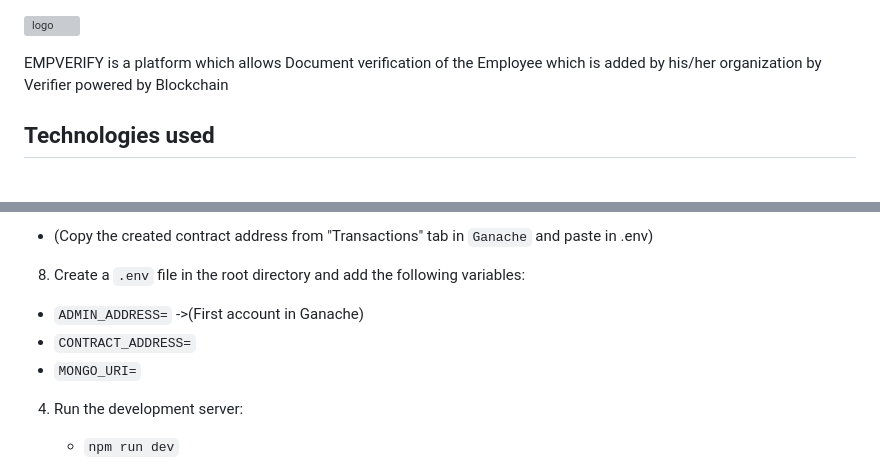
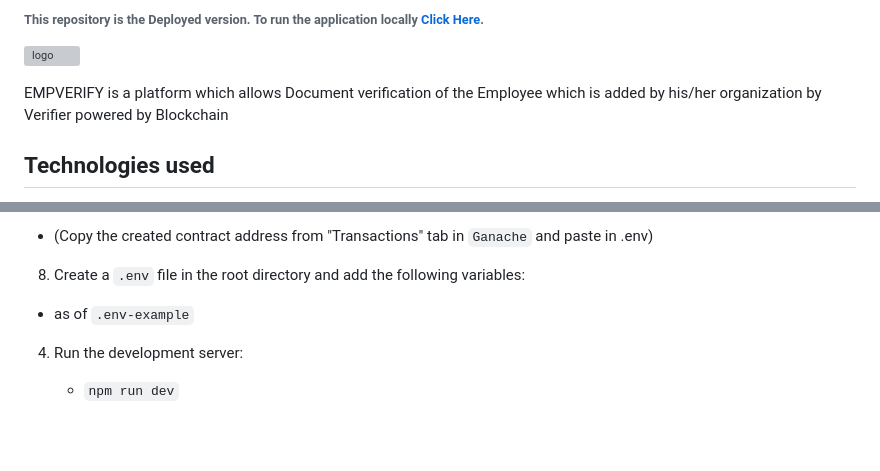
Before and after one commit to SadanandMiskin/EMPVERIFY_DEPLOY, a Markdown page: README.md, 2 parts joined by grey strips. GitHub-like rendering; blank space fills up the shorter version; grey boxes are pictures that could not be loaded.

```diff
--- a/README.md
+++ b/README.md
@@ -1,3 +1,5 @@
+<h6>This repository is the Deployed version. To run the application locally <a href="https://github.com/kuldeepkumar2212/EMPVERIFY">Click Here</a>.</h6>
+
 ![logo](https://github.com/SadanandMiskin/EMPVERIFY/assets/119523972/82d6731a-401b-47f9-81cc-9d9fec1cfbcf)
 
 <p>EMPVERIFY is a  platform which allows Document verification of the Employee which is added by his/her organization by Verifier powered by Blockchain</p>
@@ -42,9 +45,7 @@
 - (Copy the created contract address from "Transactions" tab in `Ganache` and paste in .env)
 
 8. Create a `.env` file in the root directory and add the following variables:
- - `ADMIN_ADDRESS=` ->(First account in Ganache)
- - `CONTRACT_ADDRESS=`
- - `MONGO_URI=`
+- as of `.env-example`
 
 4. Run the development server:
    - `npm run dev`
```
Also changed, not shown: other parts of README.md (+2 -1 lines).
